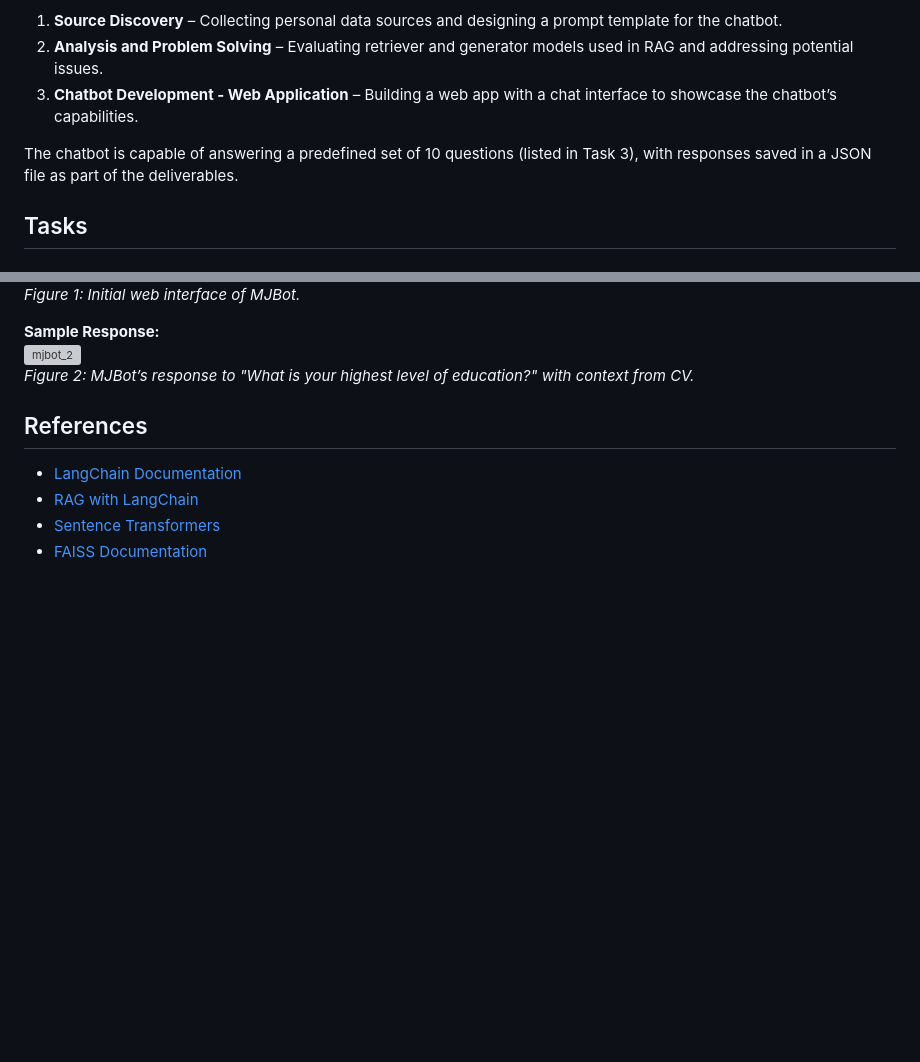
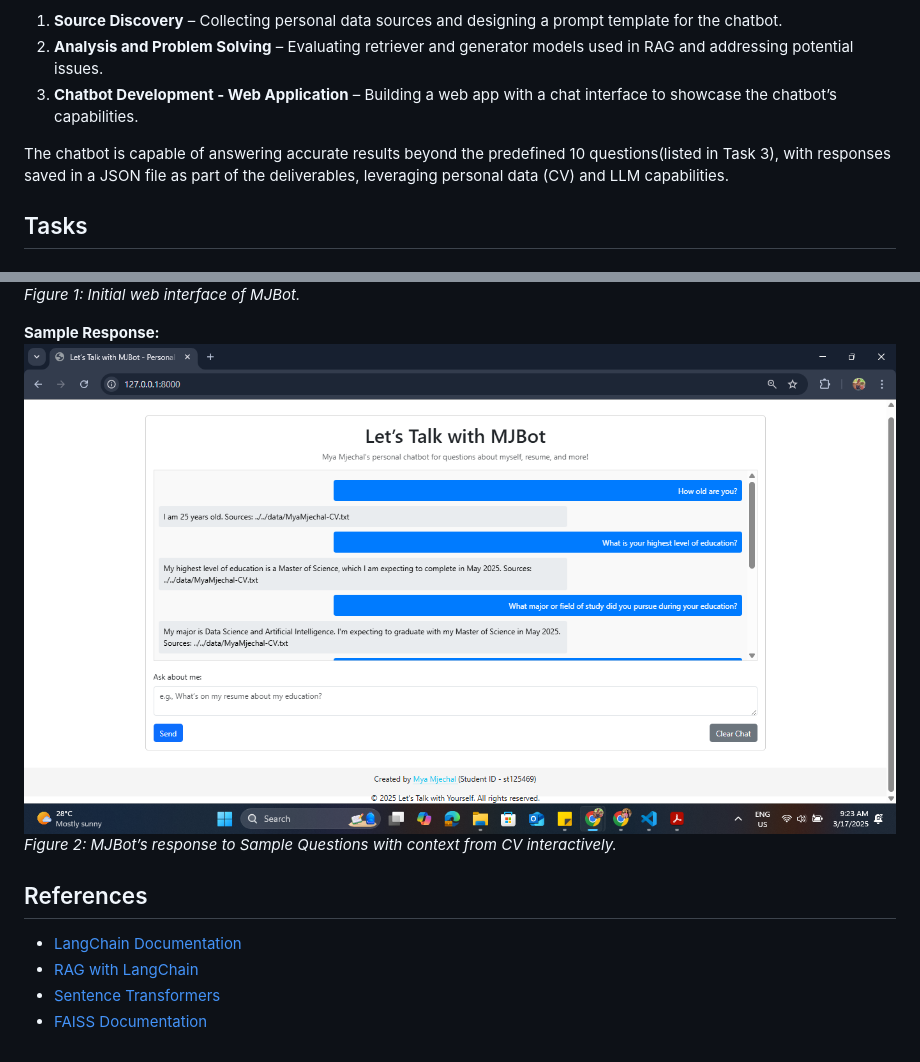
Before and after one commit to MyaMjechal/nlp-a6-lets-talk-with-yourself-rag-chatbot, a Markdown page: README.md, 2 parts joined by grey strips. Rendered like a GitHub page; pictures changed too: images/mjbot_2.png (added); blank space fills up the shorter version; grey boxes are pictures that could not be loaded.

```diff
--- a/README.md
+++ b/README.md
@@ -32,7 +32,7 @@ The project is divided into three main tasks:
 2. **Analysis and Problem Solving** – Evaluating retriever and generator models used in RAG and addressing potential issues.
 3. **Chatbot Development - Web Application** – Building a web app with a chat interface to showcase the chatbot’s capabilities.
 
-The chatbot is capable of answering a predefined set of 10 questions (listed in Task 3), with responses saved in a JSON file as part of the deliverables.
+The chatbot is capable of answering accurate results beyond the predefined 10 questions(listed in Task 3), with responses saved in a JSON file as part of the deliverables, leveraging personal data (CV) and LLM capabilities.
 
 ## Tasks
 
@@ -144,7 +171,7 @@ _Figure 1: Initial web interface of MJBot._
 
 **Sample Response:**
 ![mjbot_2](images/mjbot_2.png)
-_Figure 2: MJBot’s response to "What is your highest level of education?" with context from CV._
+_Figure 2: MJBot’s response to Sample Questions with context from CV interactively._
 
 ## References
 - [LangChain Documentation](https://python.langchain.com/docs/get_started/introduction)
```
Also changed, not shown: other parts of README.md (+41 -14 lines), images/mjbot_1.png (added), 2 other files.
